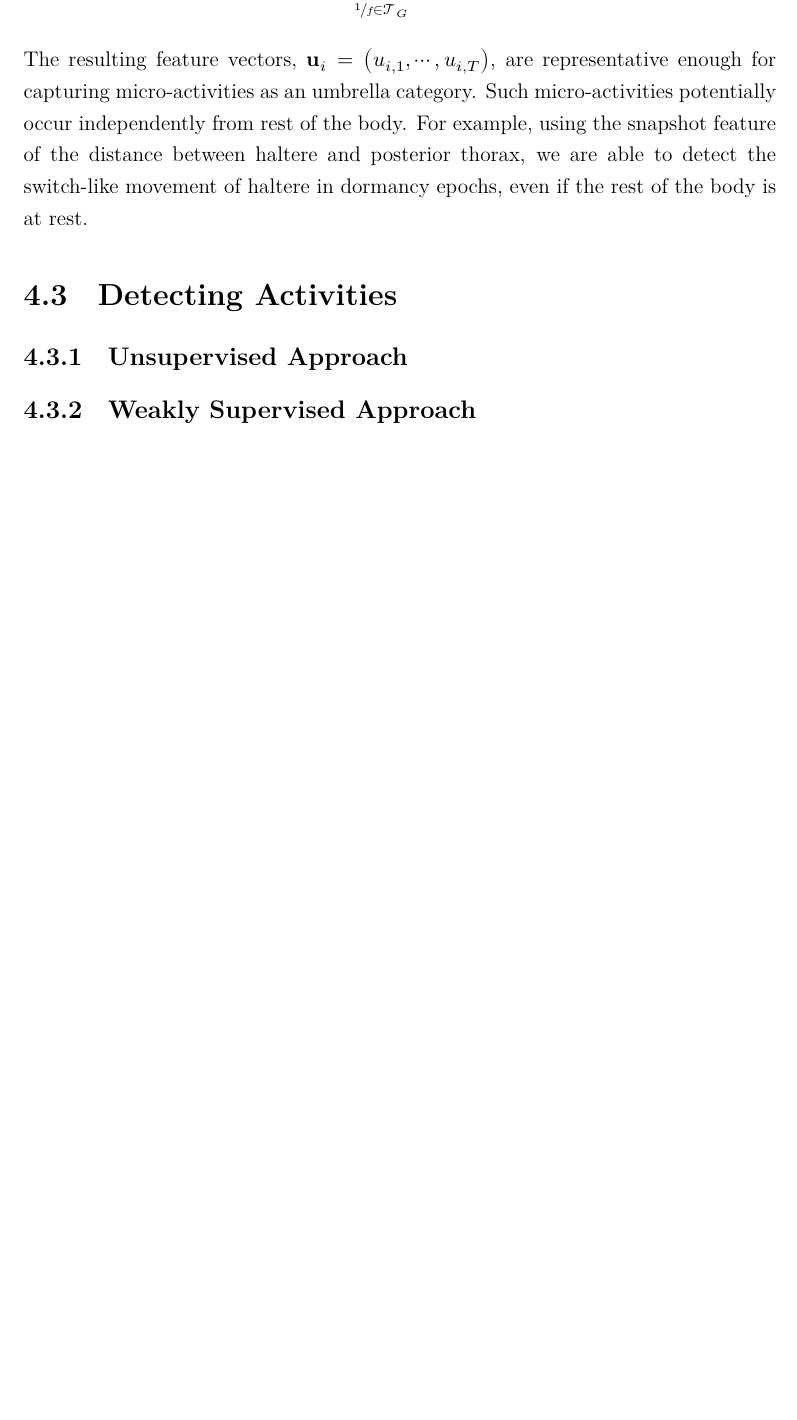
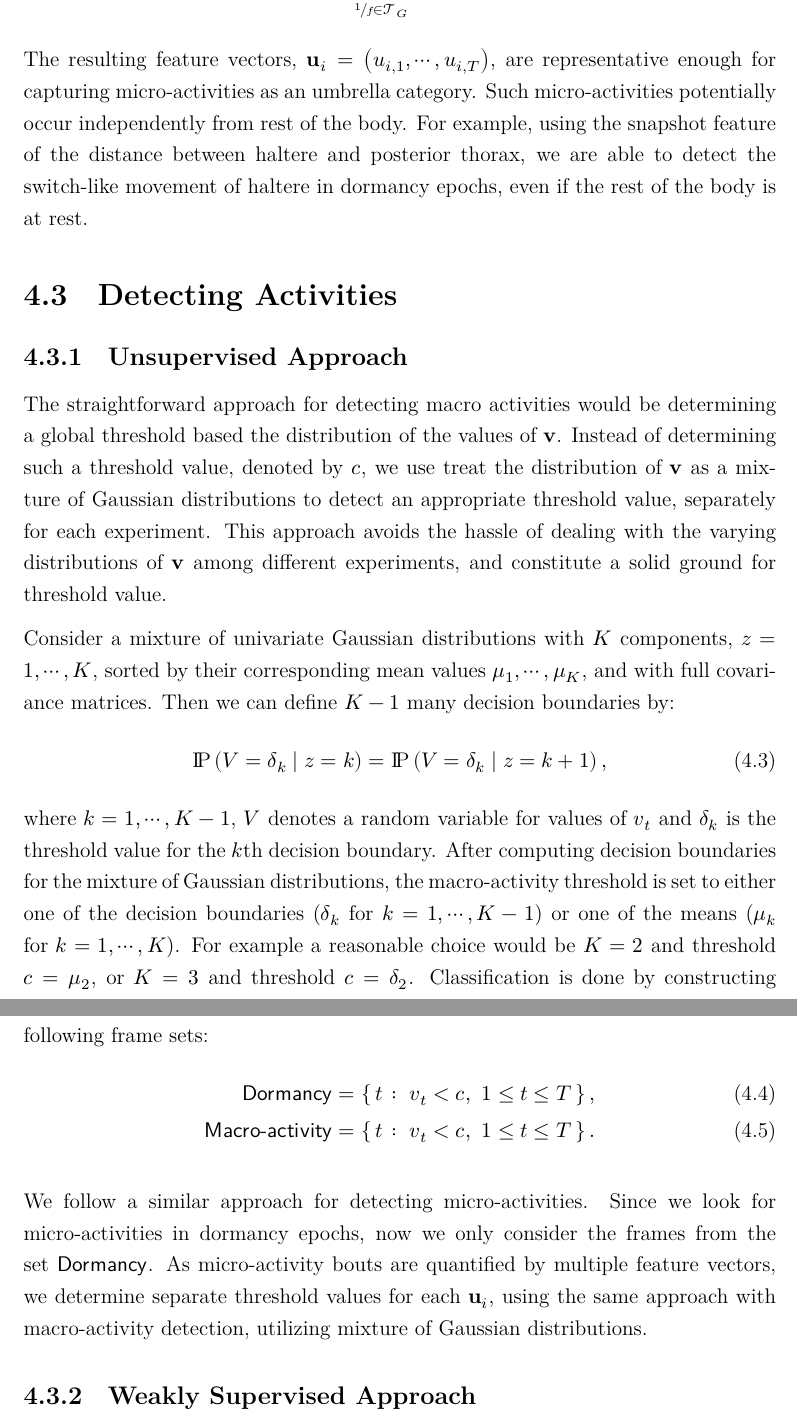
Before and after one commit to bo1929/basty-thesis, a LaTeX thesis (main.tex, which reads 4-ExperimentOutlining.tex, thesis.sty): part of page 23 of 41 before the commit and two parts of pages 23 and 24 of 42 after it, the two joined at a grey line, cut so that both start at the same text, the shorter picture padded with empty space. Compiled offline with XeLaTeX.

Commit message:
Added more to section Experiment Outlining.

```diff
--- a/4-ExperimentOutlining.tex
+++ b/4-ExperimentOutlining.tex
@@ -46,5 +46,26 @@ For example, using the snapshot feature of the distance between haltere and post
 
 \section{Detecting Activities}
 \subsection{Unsupervised Approach}
+The straightforward approach for detecting macro activities would be determining a global threshold based the distribution of the values of $\V{v}$.
+Instead of determining such a threshold value, denoted by $c$, we use treat the distribution of $\V{v}$ as a mixture of Gaussian distributions to detect an appropriate threshold value, separately for each experiment.
+This approach avoids the hassle of dealing with the varying distributions of $\V{v}$ among different experiments, and constitute a solid ground for threshold value.
+
+Consider a mixture of univariate Gaussian distributions with $K$ components, $z=1, \cdots, K$, sorted by their corresponding mean values $\mu_1, \cdots, \mu_K$, and with full covariance matrices. Then we can define $K-1$ many decision boundaries by:
+\begin{equation}
+	\CondProb{V=\delta_k}{z=k} = \CondProb{V=\delta_k}{z=k+1},
+\end{equation}
+where $k=1, \cdots, K-1$, $V$ denotes a random variable for values of $v_t$ and $\delta_k$ is the threshold value for the $k$th decision boundary.
+After computing decision boundaries for the mixture of Gaussian distributions, the macro-activity threshold is set to either one of the decision boundaries ($\delta_k$ for $k=1, \cdots, K-1$) or one of the means ($\mu_k$ for $k=1, \cdots, K$).
+For example a reasonable choice would be $K=2$ and threshold $c=\mu_2$, or $K=3$ and threshold $c=\delta_2$.
+Classification is done by constructing following frame sets:
+\begin{align}
+	\Dormancy      & =\Set{t}{v_t<c, \ 1\leq t \leq T}, \\
+	\MacroActivity & =\Set{t}{v_t<c, \ 1\leq t \leq T}.
+\end{align}
+
+We follow a similar approach for detecting micro-activities.
+Since we look for micro-activities in dormancy epochs, now we only consider the frames from the set $\Dormancy$.
+As micro-activity bouts are quantified by multiple feature vectors, we determine separate threshold values for each $\V{u}_i$, using the same approach with macro-activity detection, utilizing mixture of Gaussian distributions.
+
 
 \subsection{Weakly Supervised Approach}
--- a/thesis.sty
+++ b/thesis.sty
@@ -46,6 +46,7 @@
 % \DeclarePairedDelimiter{\norm}{\lVert}{\rVert}
 % \DeclarePairedDelimiter{\abs}{\lvert}{\rvert}
 \DeclarePairedDelimiter{\card}{\lvert}{\rvert}
+\mathchardef\mhyphen="2D
 
 \DeclareMathOperator*{\argmax}{arg\,max\,}
 \DeclareMathOperator*{\argmin}{arg\,min\,}
@@ -84,6 +85,12 @@
 \newcommand{\qbor}{\quad \textnormal{or} \quad}
 \newcommand{\qbwhere}{\quad \textnormal{where} \quad}
 \newcommand{\dband}{\; \textnormal{and} \;}
+\newcommand{\ProbP}{\operatorname{\text{I\kern-0.15em P}}}
+\newcommand{\CondProb}[2]{\ProbP \left( #1 \;\middle|\; #2 \right)}
+\newcommand{\Prob}[1]{\ProbP \left( #1 \right)}
+\newcommand{\Dormancy}{\symsf{Dormancy}}
+\newcommand{\vote}{\symsf{vote}}
+\newcommand{\MacroActivity}{\symsf{Macro\mhyphen activity}}
 
 \let\bsim\sim
 \renewcommand{\sim}{{\bsim}}
```
Also changed, not shown: 5-BehaviorMapping.tex (+4 -4 lines), main.pdf.
